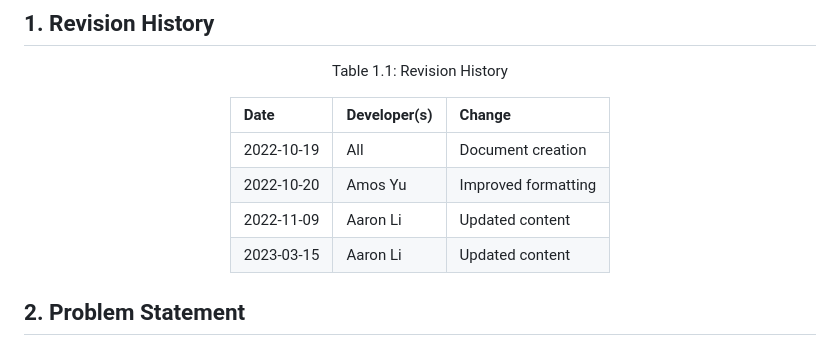
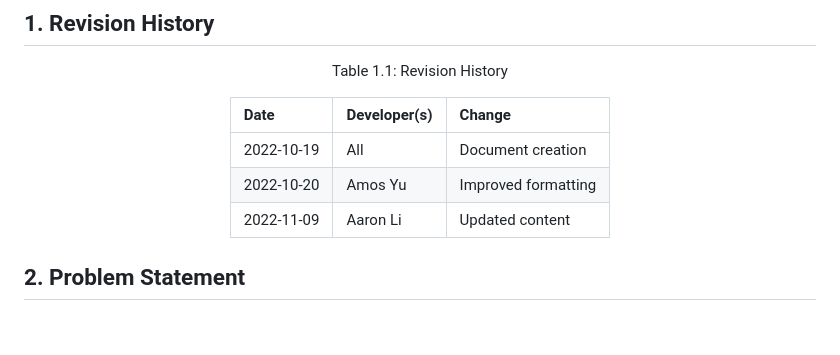
Before and after one commit to amosyu2000/cyclops, a Markdown page: docs/ProblemStatementAndGoals/ProblemStatementAndGoals.md, the part around the change. Drawn GitHub-style.

Commit message:
[#296] Undo Edit

```diff
--- a/docs/ProblemStatementAndGoals/ProblemStatementAndGoals.md
+++ b/docs/ProblemStatementAndGoals/ProblemStatementAndGoals.md
@@ -52,7 +52,6 @@ Manny Lemos (lemosm1)
 | 2022-10-19 | All | Document creation |
 | 2022-10-20 | Amos Yu | Improved formatting |
 | 2022-11-09 | Aaron Li | Updated content |
-| 2023-03-15 | Aaron Li | Updated content |
 
 </div>
 
```
